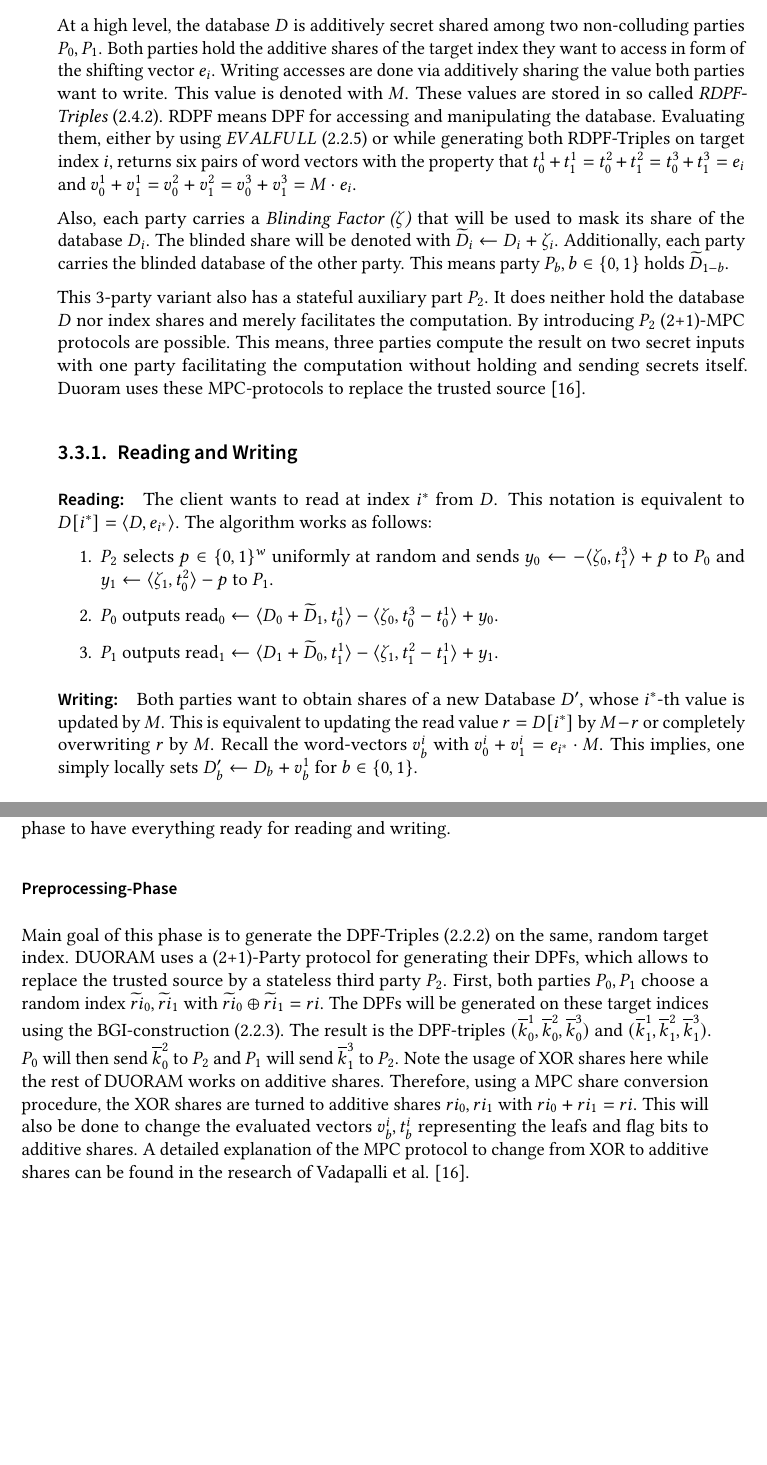
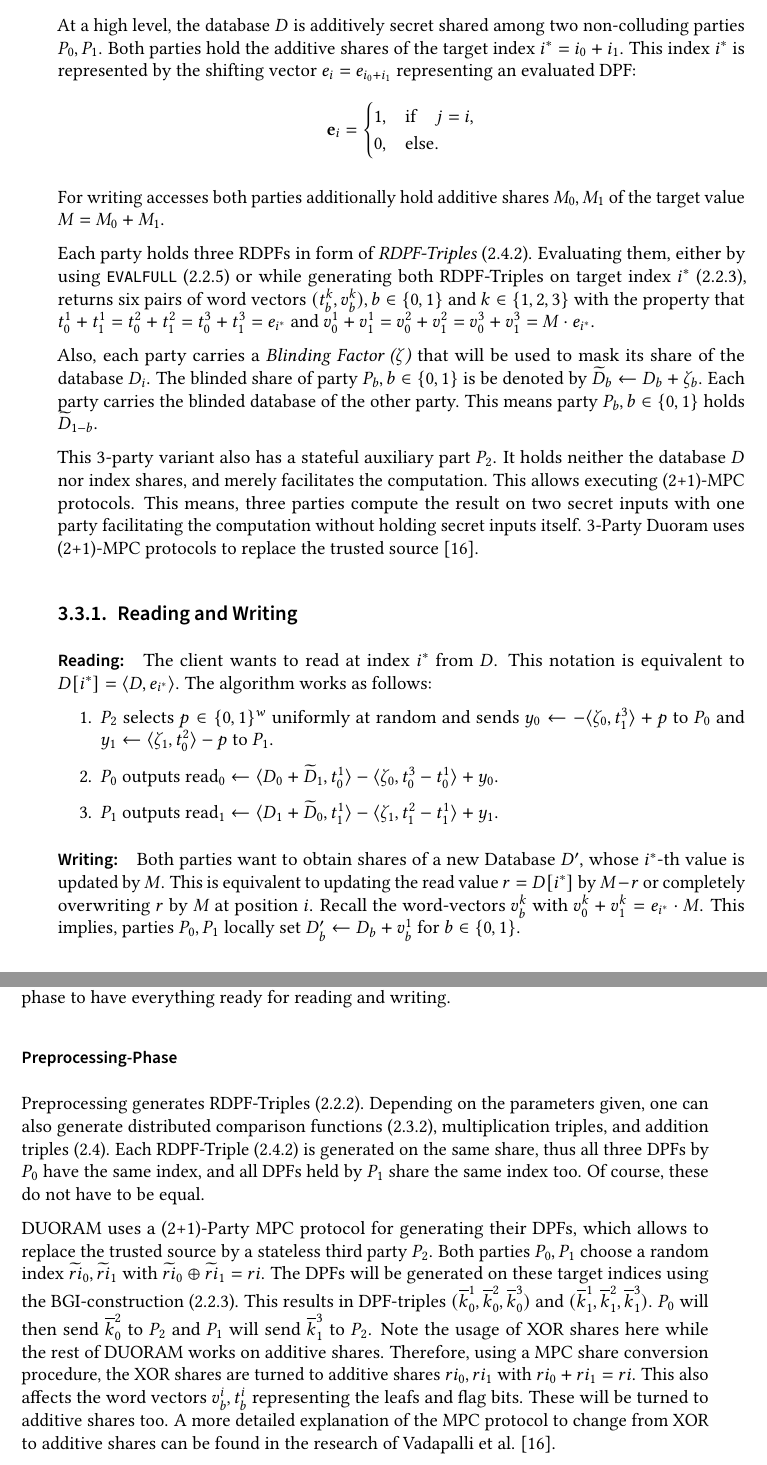
Before and after one commit to FelixWeik/BachlorsThesisORAM, a LaTeX thesis (thesis.tex, which reads sections/oram/3P-DUORAM.tex): two parts of pages 21 and 22 of 41, joined at a grey line, cut so that both start at the same text, the shorter picture padded with empty space. Compiled offline with pdfLaTeX; a LaTeX package or settings file that is missing is left out.

Commit message:
3pduoram fehler überarbeitet

```diff
--- a/sections/oram/3P-DUORAM.tex
+++ b/sections/oram/3P-DUORAM.tex
@@ -6,23 +6,31 @@ DUORAM uses (2,2)-DPFs (\ref{sub:DistributedPointFunctions}) to represent PIR an
 All of the following protocols and notations are as described by Vadapalli et al. \cite{vadapalli2023duoram}.
 
 At a high level, the database $D$ is additively secret shared among two non-colluding parties $P_0,P_1$.
-Both parties hold the additive shares of the target index they want to access in form of the shifting vector $e_i$.
-Writing accesses are done via additively sharing the value both parties want to write.
-This value is denoted with $M$.
-These values are stored in so called \textit{RDPF-Triples} (\ref{sub:RDPFTriples}).
-RDPF means DPF for accessing and manipulating the database.
-Evaluating them, either by using $EVALFULL$ (\ref{sub:TraversingTheDPFTree}) or while generating both RDPF-Triples on target index $i$, returns six pairs of word vectors with the property that $t_0^1+t_1^1=t_0^2+t_1^2=t_0^3+t_1^3=e_i$ and $v_0^1+v_1^1=v_0^2+v_1^2=v_0^3+v_1^3=M\cdot e_i$.
+Both parties hold the additive shares of the target index $i^*=i_0+i_1$.
+This index $i^*$ is represented by the shifting vector $e_i = e_{i_0+i_1}$ representing an evaluated DPF:
+\[
+\mathbf{e}_i =
+\begin{cases}
+    1, & \text{if} \quad j = i, \\
+    0, & \text{else}.
+\end{cases}
+\]
+
+For writing accesses both parties additionally hold additive shares $M_0,M_1$ of the target value $M=M_0+M_1$.
+
+Each party holds three RDPFs in form of \textit{RDPF-Triples} (\ref{sub:RDPFTriples}).
+Evaluating them, either by using \code{EVALFULL} (\ref{sub:TraversingTheDPFTree}) or while generating both RDPF-Triples on target index $i^*$ (\ref{sub:BGIDPFConstruction}), returns six pairs of word vectors $(t_b^k,v_b^k), b\in\{0,1\}\text{ and }k\in\{1,2,3\}$ with the property that $t_0^1+t_1^1=t_0^2+t_1^2=t_0^3+t_1^3=e_{i^*}$ and $v_0^1+v_1^1=v_0^2+v_1^2=v_0^3+v_1^3=M\cdot e_{i^*}$.
 
 Also, each party carries a \textit{Blinding Factor ($\zeta$)} that will be used to mask its share of the database $D_i$.
-The blinded share will be denoted with $\widetilde{D}_i\leftarrow D_i+\zeta_i$.
-Additionally, each party carries the blinded database of the other party.
+The blinded share of party $P_b, b\in\{0,1\}$ is be denoted by $\widetilde{D}_b\leftarrow D_b+\zeta_b$.
+Each party carries the blinded database of the other party.
 This means party $P_b, b\in\{0,1\}$ holds $\widetilde{D}_{1-b}$.
 
 This 3-party variant also has a stateful auxiliary part $P_2$.
-It does neither hold the database $D$ nor index shares and merely facilitates the computation.
-By introducing $P_2$ (2+1)-MPC protocols are possible.
-This means, three parties compute the result on two secret inputs with one party facilitating the computation without holding and sending secrets itself.
-Duoram uses these MPC-protocols to replace the trusted source \cite{vadapalli2023duoram}.
+It holds neither the database $D$ nor index shares, and merely facilitates the computation.
+This allows executing (2+1)-MPC protocols.
+This means, three parties compute the result on two secret inputs with one party facilitating the computation without holding secret inputs itself.
+3-Party Duoram uses (2+1)-MPC protocols to replace the trusted source \cite{vadapalli2023duoram}.
 
 \subsection{Reading and Writing}
 \label{sub:DuoramReadingAndWriting}
@@ -40,9 +48,9 @@ The algorithm works as follows:
 \paragraph{Writing:}
 \label{par:DuoramWriting}
 Both parties want to obtain shares of a new Database $D'$, whose $i^*$-th value is updated by $M$.
-This is equivalent to updating the read value $r=D[i^*]$ by $M-r$ or completely overwriting $r$ by $M$.
-Recall the word-vectors $v_b^i$ with $v_0^i+v_1^i=e_{i^*}\cdot M$.
-This implies, one simply locally sets $D'_b\leftarrow D_b+v_b^1$ for $b\in\{0,1\}$.
+This is equivalent to updating the read value $r=D[i^*]$ by $M-r$ or completely overwriting $r$ by $M$ at position $i$.
+Recall the word-vectors $v_b^k$ with $v_0^k+v_1^k=e_{i^*}\cdot M$.
+This implies, parties $P_0,P_1$ locally set $D'_b\leftarrow D_b+v_b^1\text{ for }b\in\{0,1\}$.
 
 \paragraph{Refresh Blinds:}
 \label{par:RefreshBlinds}
@@ -62,14 +70,19 @@ The intention is to shift the calculation and communication expensive part to th
 
 \subsubsection*{Preprocessing-Phase}
 \label{subsub:DuoramPreprocessing}
-Main goal of this phase is to generate the DPF-Triples (\ref{sub:DistributedPointFunctions}) on the same, random target index.
-DUORAM uses a (2+1)-Party protocol for generating their DPFs, which allows to replace the trusted source by a stateless third party $P_2$.
-First, both parties $P_0,P_1$ choose a random index $\widetilde{ri}_0,\widetilde{ri}_1$ with $\widetilde{ri}_0\oplus\widetilde{ri}_1=ri$.
+Preprocessing generates RDPF-Triples (\ref{sub:DistributedPointFunctions}).
+Depending on the parameters given, one can also generate distributed comparison functions (\ref{sub:DistributedComparisonFunctions}), multiplication triples, and addition triples (\ref{sub:BeaverTriples}).
+Each RDPF-Triple (\ref{sub:RDPFTriples}) is generated on the same share, thus all three DPFs by $P_0$ have the same index, and all DPFs held by $P_1$ share the same index too.
+Of course, these do not have to be equal.
+
+DUORAM uses a (2+1)-Party MPC protocol for generating their DPFs, which allows to replace the trusted source by a stateless third party $P_2$.
+Both parties $P_0,P_1$ choose a random index $\widetilde{ri}_0,\widetilde{ri}_1$ with $\widetilde{ri}_0\oplus\widetilde{ri}_1=ri$.
 The DPFs will be generated on these target indices using the BGI-construction (\ref{sub:BGIDPFConstruction}).
-The result is the DPF-triples $(\overline{k}_0^1,\overline{k}_0^2,\overline{k}_0^3)$ and $(\overline{k}_1^1,\overline{k}_1^2,\overline{k}_1^3)$.
+This results in DPF-triples $(\overline{k}_0^1,\overline{k}_0^2,\overline{k}_0^3)$ and $(\overline{k}_1^1,\overline{k}_1^2,\overline{k}_1^3)$.
 $P_0$ will then send $\overline{k}_0^2$ to $P_2$ and $P_1$ will send $\overline{k}_1^3$ to $P_2$.
 Note the usage of XOR shares here while the rest of DUORAM works on additive shares.
 Therefore, using a MPC share conversion procedure, the XOR shares are turned to additive shares $ri_0,ri_1$ with $ri_0+ri_1=ri$.
-This will also be done to change the evaluated vectors $v_b^i,t_b^i$ representing the leafs and flag bits to additive shares.
-A detailed explanation of the MPC protocol to change from XOR to additive shares can be found in the research of Vadapalli et al. \cite{vadapalli2023duoram}.
+This also affects the word vectors $v_b^i,t_b^i$ representing the leafs and flag bits.
+These will be turned to additive shares too.
+A more detailed explanation of the MPC protocol to change from XOR to additive shares can be found in the research of Vadapalli et al. \cite{vadapalli2023duoram}.
 
```
Also changed, not shown: sections/oram/3P-DUORAM.tex (12 more changed lines).
